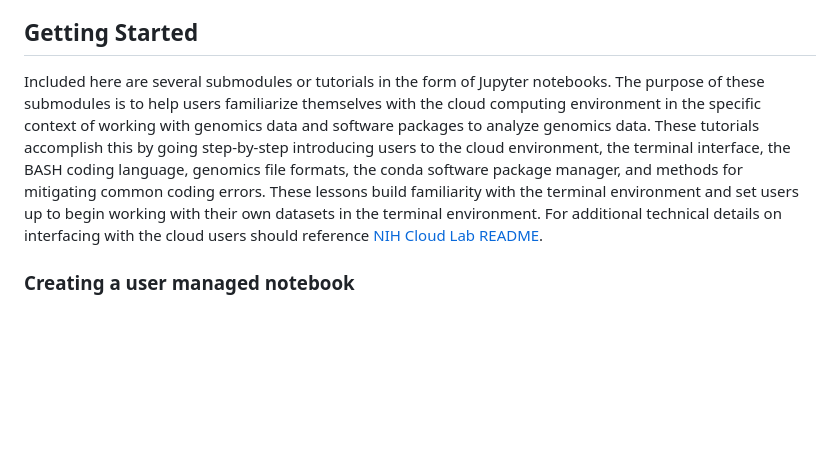
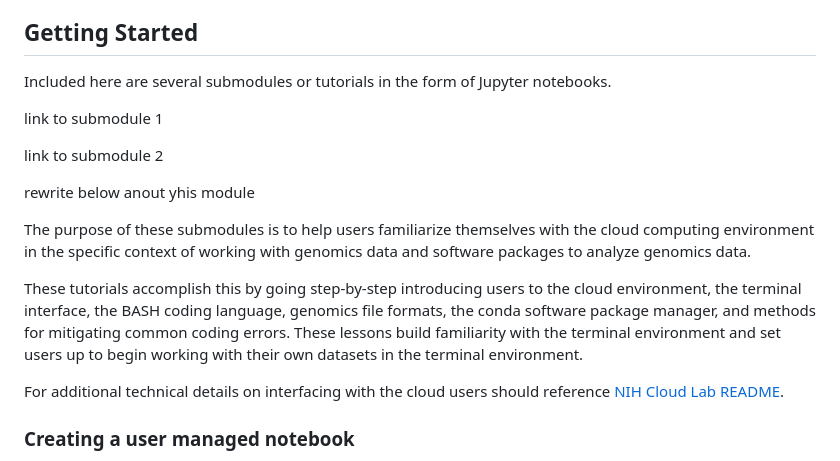
Before and after one commit to Joseph7e/Genome-Sequencing-and-Comparative-Genomic-Analysis, a Markdown page: README.md, the part around the change. Rendered like a GitHub page; blank space fills up the shorter version.

```diff
--- a/README.md
+++ b/README.md
@@ -30,7 +30,19 @@ We suggest starting with the NH-INBRE NIGMS module covering the [Fundementals of
 
 ## **Getting Started**
 
-Included here are several submodules or tutorials in the form of Jupyter notebooks. The purpose of these submodules is to help users familiarize themselves with the cloud computing environment in the specific context of working with genomics data and software packages to analyze genomics data. These tutorials accomplish this by going step-by-step introducing users to the cloud environment, the terminal interface, the BASH coding language, genomics file formats, the conda software package manager, and methods for mitigating common coding errors. These lessons build familiarity with the terminal environment and set users up to begin working with their own datasets in the terminal environment. For additional technical details on interfacing with the cloud users should reference [NIH Cloud Lab README](https://github.com/STRIDES/NIHCloudLabGCP).
+Included here are several submodules or tutorials in the form of Jupyter notebooks.
+
+link to submodule 1
+
+link to submodule 2
+
+rewrite below anout yhis module
+
+The purpose of these submodules is to help users familiarize themselves with the cloud computing environment in the specific context of working with genomics data and software packages to analyze genomics data.
+
+These tutorials accomplish this by going step-by-step introducing users to the cloud environment, the terminal interface, the BASH coding language, genomics file formats, the conda software package manager, and methods for mitigating common coding errors. These lessons build familiarity with the terminal environment and set users up to begin working with their own datasets in the terminal environment.
+
+For additional technical details on interfacing with the cloud users should reference [NIH Cloud Lab README](https://github.com/STRIDES/NIHCloudLabGCP).
 
 
 ### Creating a user managed notebook
```
